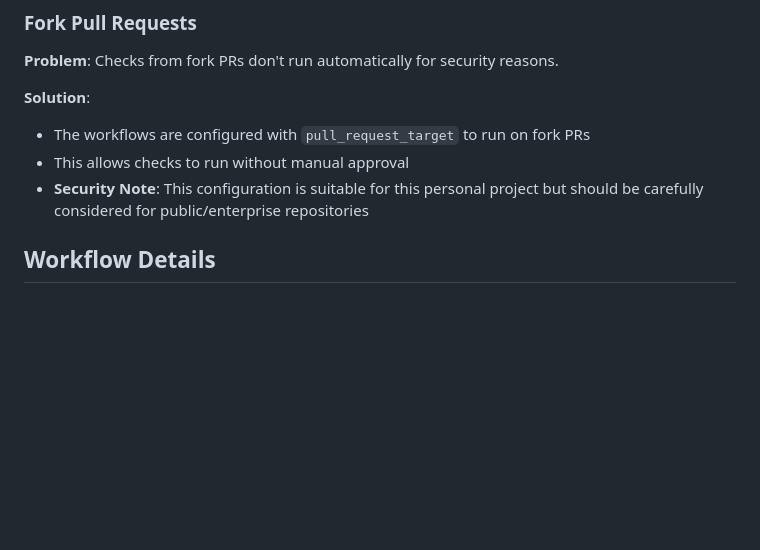
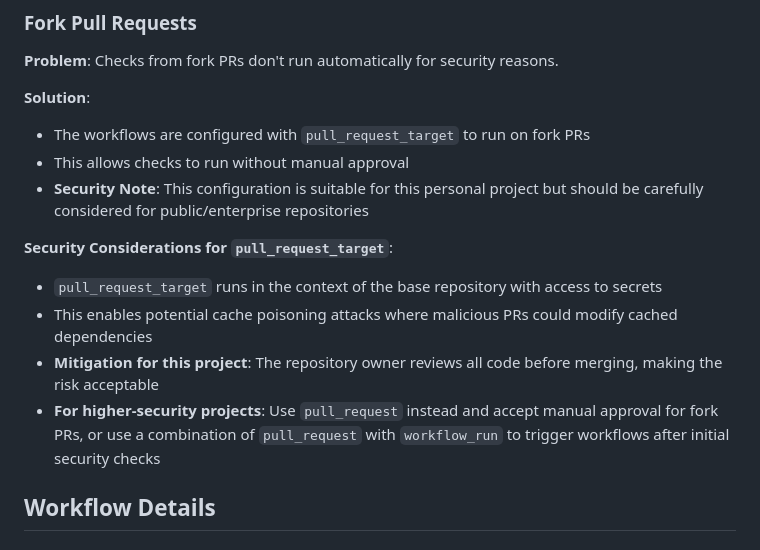
Before and after one commit to d7knight2/MarioGame, a Markdown page: BRANCH_PROTECTION_SETUP.md, the part around the change. Drawn GitHub-style; blank space fills up the shorter version.

Commit message:
Add detailed security considerations for pull_request_target usage
Co-authored-by: d7knight2 <210300870+d7knight2@users.noreply.github.com>

```diff
--- a/BRANCH_PROTECTION_SETUP.md
+++ b/BRANCH_PROTECTION_SETUP.md
@@ -111,6 +111,12 @@ However, it's recommended to require all checks to ensure maximum compatibility.
 - This allows checks to run without manual approval
 - **Security Note**: This configuration is suitable for this personal project but should be carefully considered for public/enterprise repositories
 
+**Security Considerations for `pull_request_target`**:
+- `pull_request_target` runs in the context of the base repository with access to secrets
+- This enables potential cache poisoning attacks where malicious PRs could modify cached dependencies
+- **Mitigation for this project**: The repository owner reviews all code before merging, making the risk acceptable
+- **For higher-security projects**: Use `pull_request` instead and accept manual approval for fork PRs, or use a combination of `pull_request` with `workflow_run` to trigger workflows after initial security checks
+
 ## Workflow Details
 
 ### Unit Tests Workflow (`ci.yml`)
```
